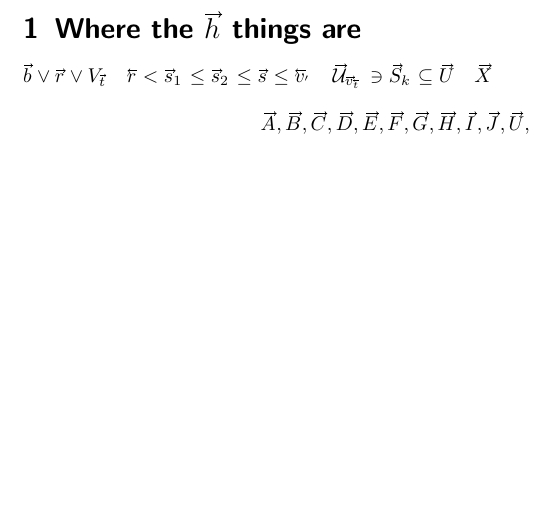
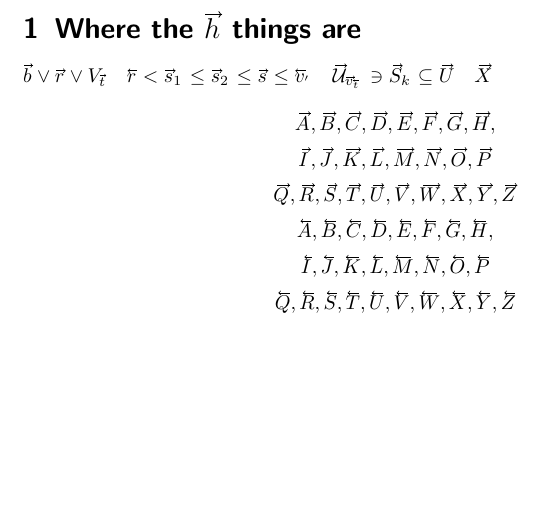
Before and after one commit to max-te/letterswitharrows, a LaTeX document (test.tex): part of the page, cut so that both start at the same text. Compiled offline with pdfLaTeX.

Commit message:
More capitals adjustment

```diff
--- a/test.tex
+++ b/test.tex
@@ -12,6 +12,17 @@ $
 $
 
 \[
-    \vA,\vB,\vC,\vD,\vE,\vF,\vG,\vH, \vI,\vJ,\vU,
+    \vA,\vB,\vC,\vD,\vE,\vF,\vG,\vH,
+\]\[
+    \vI,\vJ,\vK,\vL,\vM,\vN,\vO,\vP
+\]\[
+    \vQ,\vR,\vS,\vT,\vU,\vV,\vW,\vX,\vY,\vZ
+\]
+\[
+    \Av,\Bv,\Cv,\Dv,\Ev,\Fv,\Gv,\Hv,
+\]\[
+    \Iv,\Jv,\Kv,\Lv,\Mv,\Nv,\Ov,\Pv
+\]\[
+    \Qv,\Rv,\Sv,\Tv,\Uv,\Vv,\Wv,\Xv,\Yv,\Zv
 \]
 \end{document}
```
Also changed, not shown: 1 other file.
